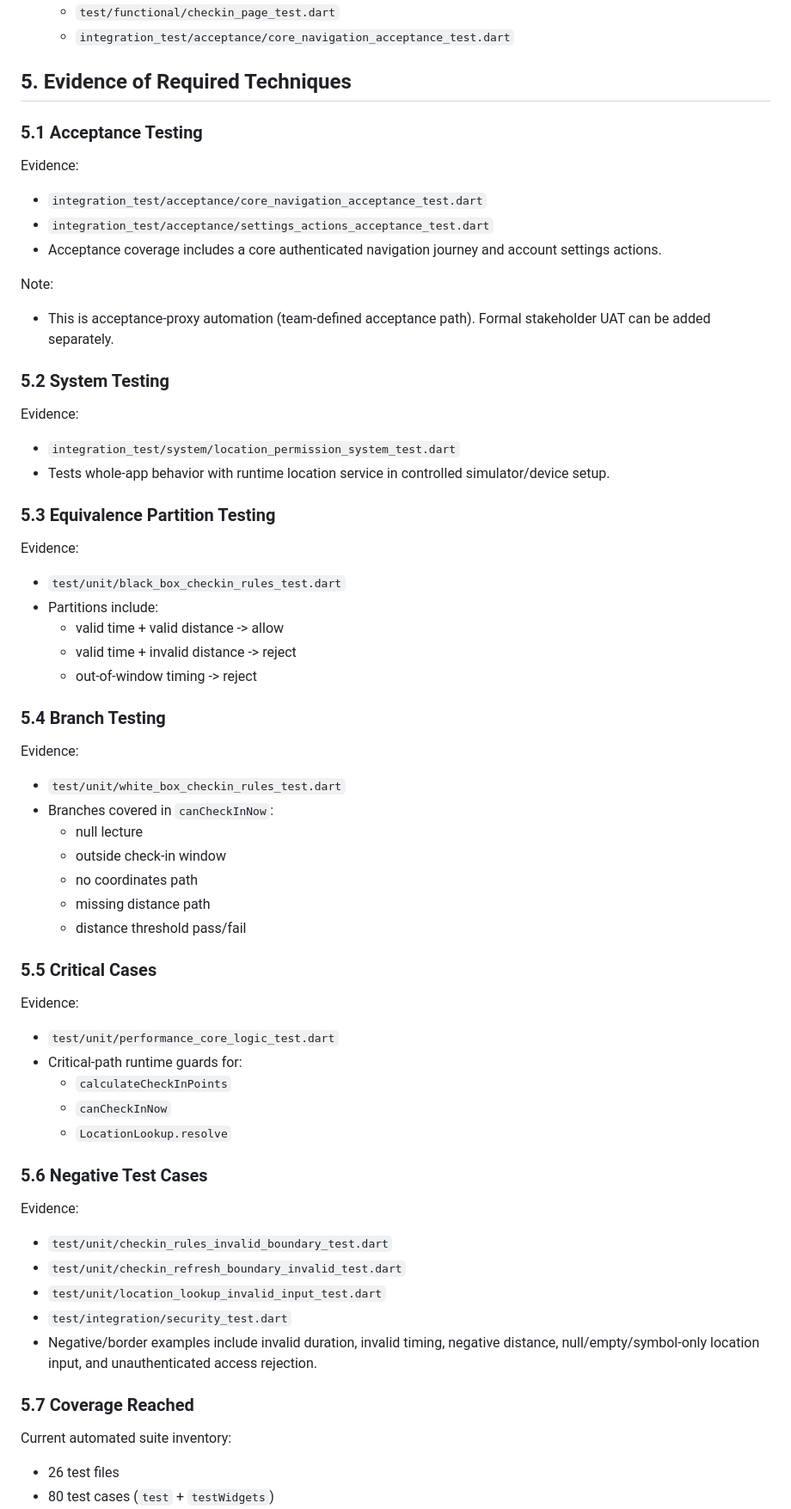
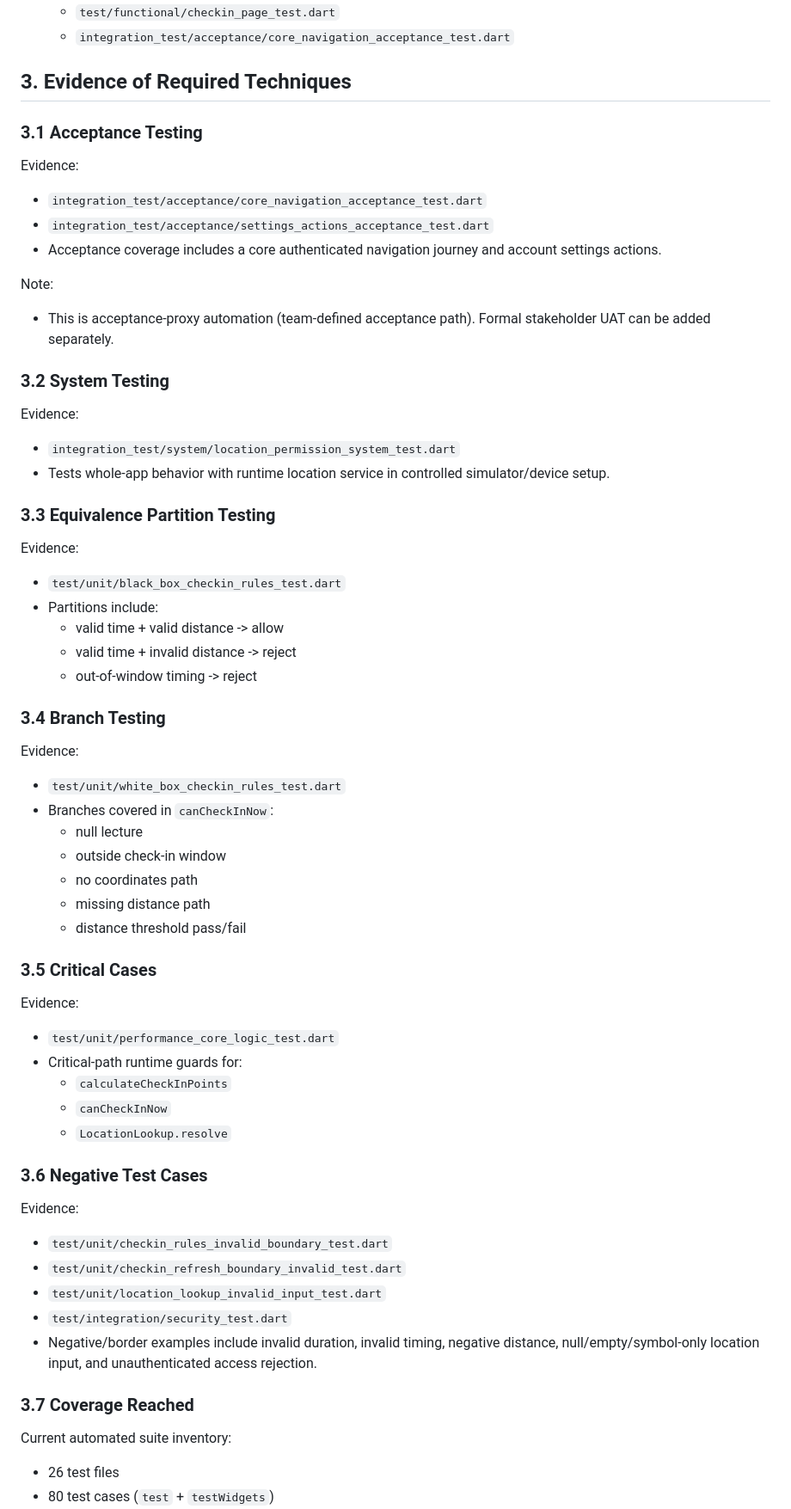
Before and after one commit to AaronGodwood/attendrr, a Markdown page: TESTING_PLAN.md, the part around one of its changes. Shown at 86% size. GitHub-like rendering.

```diff
--- a/TESTING_PLAN.md
+++ b/TESTING_PLAN.md
@@ -52,9 +24,9 @@ Driver/stub examples:
   - `test/functional/checkin_page_test.dart`
   - `integration_test/acceptance/core_navigation_acceptance_test.dart`
 
-## 5. Evidence of Required Techniques
+## 3. Evidence of Required Techniques
 
-### 5.1 Acceptance Testing
+### 3.1 Acceptance Testing
 Evidence:
 - `integration_test/acceptance/core_navigation_acceptance_test.dart`
 - `integration_test/acceptance/settings_actions_acceptance_test.dart`
@@ -63,12 +35,12 @@ Evidence:
 Note:
 - This is acceptance-proxy automation (team-defined acceptance path). Formal stakeholder UAT can be added separately.
 
-### 5.2 System Testing
+### 3.2 System Testing
 Evidence:
 - `integration_test/system/location_permission_system_test.dart`
 - Tests whole-app behavior with runtime location service in controlled simulator/device setup.
 
-### 5.3 Equivalence Partition Testing
+### 3.3 Equivalence Partition Testing
 Evidence:
 - `test/unit/black_box_checkin_rules_test.dart`
 - Partitions include:
@@ -76,7 +48,7 @@ Evidence:
   - valid time + invalid distance -> reject
   - out-of-window timing -> reject
 
-### 5.4 Branch Testing
+### 3.4 Branch Testing
 Evidence:
 - `test/unit/white_box_checkin_rules_test.dart`
 - Branches covered in `canCheckInNow`:
@@ -86,7 +58,7 @@ Evidence:
   - missing distance path
   - distance threshold pass/fail
 
-### 5.5 Critical Cases
+### 3.5 Critical Cases
 Evidence:
 - `test/unit/performance_core_logic_test.dart`
 - Critical-path runtime guards for:
@@ -94,7 +66,7 @@ Evidence:
   - `canCheckInNow`
   - `LocationLookup.resolve`
 
-### 5.6 Negative Test Cases
+### 3.6 Negative Test Cases
 Evidence:
 - `test/unit/checkin_rules_invalid_boundary_test.dart`
 - `test/unit/checkin_refresh_boundary_invalid_test.dart`
@@ -102,7 +74,7 @@ Evidence:
 - `test/integration/security_test.dart`
 - Negative/border examples include invalid duration, invalid timing, negative distance, null/empty/symbol-only location input, and unauthenticated access rejection.
 
-### 5.7 Coverage Reached
+### 3.7 Coverage Reached
 Current automated suite inventory:
 - 26 test files
 - 80 test cases (`test` + `testWidgets`)
```
Also changed, not shown: other parts of TESTING_PLAN.md (+8 -49 lines).
